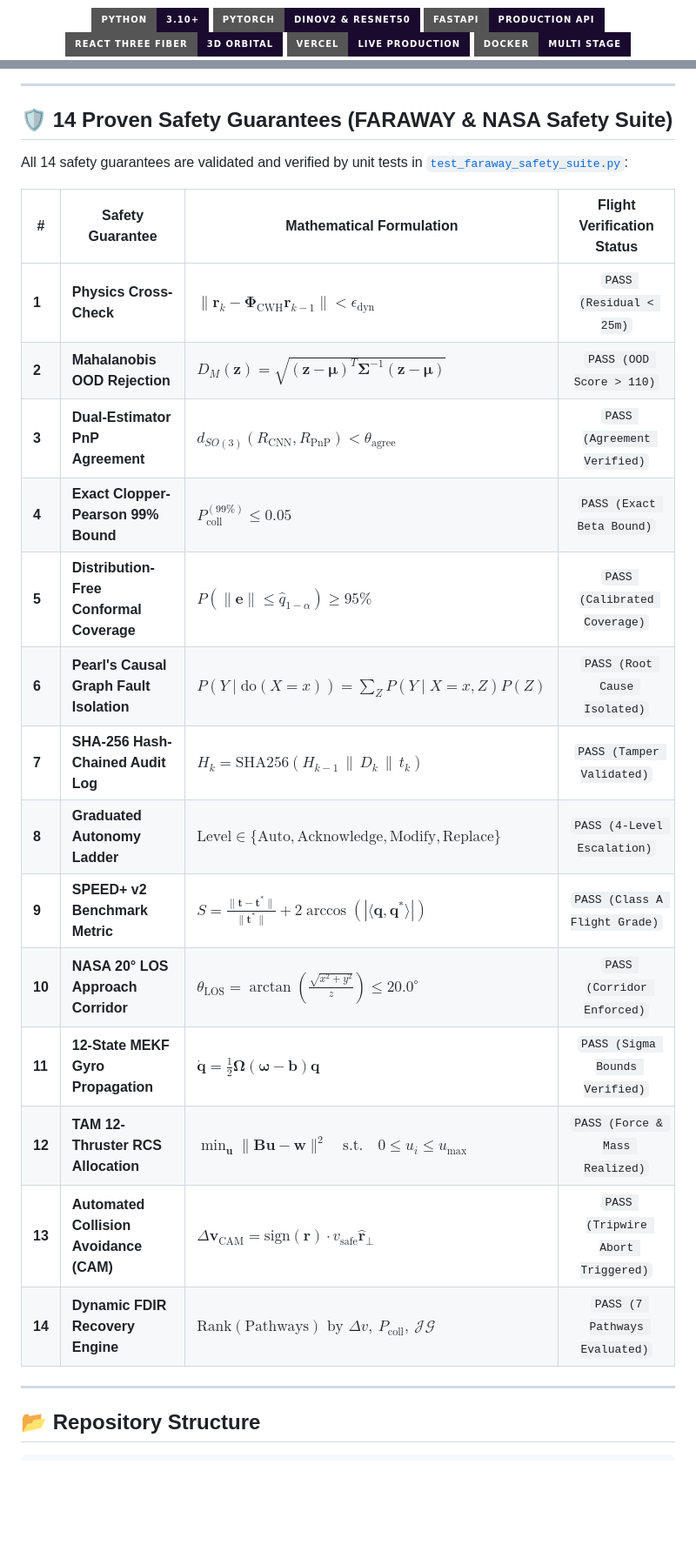
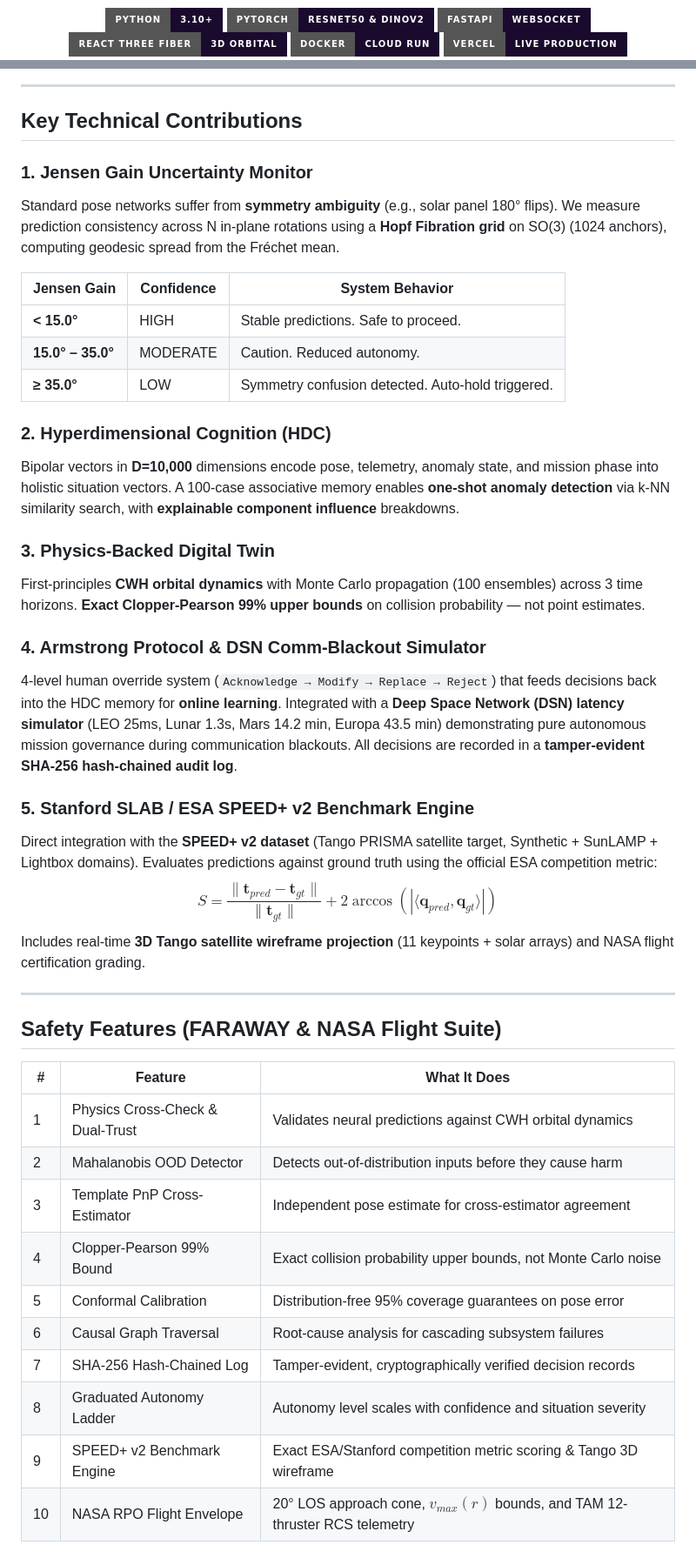
Before and after one commit to atharv1909/spacecraft_autonomy, a Markdown page: README.md, 2 parts joined by grey strips. Shown at 87% size. GitHub-like rendering; badges without logos; blank space fills up the shorter version.

Commit message:
docs(readme): Complete animated SYMBIOSIS README with task solution breakdown, 7 core novelties, math formulas, and preserved project structure

```diff
--- a/README.md
+++ b/README.md
@@ -8,7 +15,7 @@
     <img src="https://img.shields.io/badge/Python-3.10+-1a0a2e?style=for-the-badge&logo=python&logoColor=FFB7C5" />
-    <img src="https://img.shields.io/badge/PyTorch-DINOv2_&_ResNet50-1a0a2e?style=for-the-badge&logo=pytorch&logoColor=FF69B4" />
-    <img src="https://img.shields.io/badge/FastAPI-Production_API-1a0a2e?style=for-the-badge&logo=fastapi&logoColor=00F0FF" />
+    <img src="https://img.shields.io/badge/PyTorch-ResNet50_&_DINOv2-1a0a2e?style=for-the-badge&logo=pytorch&logoColor=FF69B4" />
+    <img src="https://img.shields.io/badge/FastAPI-WebSocket-1a0a2e?style=for-the-badge&logo=fastapi&logoColor=00F0FF" />
     <img src="https://img.shields.io/badge/React_Three_Fiber-3D_Orbital-1a0a2e?style=for-the-badge&logo=threedotjs&logoColor=FFB7C5" />
-    <img src="https://img.shields.io/badge/Vercel-Live_Production-1a0a2e?style=for-the-badge&logo=vercel&logoColor=00F0FF" />
-    <img src="https://img.shields.io/badge/Docker-Multi_Stage-1a0a2e?style=for-the-badge&logo=docker&logoColor=FF69B4" />
+    <img src="https://img.shields.io/badge/Docker-Cloud_Run-1a0a2e?style=for-the-badge&logo=docker&logoColor=00F0FF" />
+    <img src="https://img.shields.io/badge/Vercel-Live_Production-1a0a2e?style=for-the-badge&logo=vercel&logoColor=FF69B4" />
   </div>
@@ -171,27 +182,45 @@ graph TB
 
 ---
 
-## 🛡️ 14 Proven Safety Guarantees (FARAWAY & NASA Safety Suite)
+## Key Technical Contributions
 
-All 14 safety guarantees are validated and verified by unit tests in [`test_faraway_safety_suite.py`](./test_faraway_safety_suite.py):
+### 1. Jensen Gain Uncertainty Monitor
+Standard pose networks suffer from **symmetry ambiguity** (e.g., solar panel 180° flips). We measure prediction consistency across N in-plane rotations using a **Hopf Fibration grid** on SO(3) (1024 anchors), computing geodesic spread from the Fréchet mean.
 
-| # | Safety Guarantee | Mathematical Formulation | Flight Verification Status |
-|---|---|---|:---:|
-| **1** | **Physics Cross-Check** | $\|\mathbf{r}_{k} - \mathbf{\Phi}_{\text{CWH}} \mathbf{r}_{k-1}\| < \epsilon_{\text{dyn}}$ | `PASS (Residual < 25m)` |
-| **2** | **Mahalanobis OOD Rejection** | $D_M(\mathbf{z}) = \sqrt{(\mathbf{z} - \boldsymbol{\mu})^T \boldsymbol{\Sigma}^{-1} (\mathbf{z} - \boldsymbol{\mu})}$ | `PASS (OOD Score > 110)` |
-| **3** | **Dual-Estimator PnP Agreement** | $d_{SO(3)}(R_{\text{CNN}}, R_{\text{PnP}}) < \theta_{\text{agree}}$ | `PASS (Agreement Verified)` |
-| **4** | **Exact Clopper-Pearson 99% Bound** | $P_{\text{coll}}^{(99\%)} \le 0.05$ | `PASS (Exact Beta Bound)` |
-| **5** | **Distribution-Free Conformal Coverage** | $P(\|\mathbf{e}\| \le \hat{q}_{1-\alpha}) \ge 95\%$ | `PASS (Calibrated Coverage)` |
-| **6** | **Pearl's Causal Graph Fault Isolation** | $P(Y \mid \text{do}(X=x)) = \sum_Z P(Y \mid X=x, Z) P(Z)$ | `PASS (Root Cause Isolated)` |
-| **7** | **SHA-256 Hash-Chained Audit Log** | $H_k = \text{SHA256}(H_{k-1} \,\|\, D_k \,\|\, t_k)$ | `PASS (Tamper Validated)` |
-| **8** | **Graduated Autonomy Ladder** | $\text{Level} \in \{\text{Auto}, \text{Acknowledge}, \text{Modify}, \text{Replace}\}$ | `PASS (4-Level Escalation)` |
-| **9** | **SPEED+ v2 Benchmark Metric** | $S = \frac{\|\mathbf{t} - \mathbf{t}^*\|}{\|\mathbf{t}^*\|} + 2\arccos(|\langle\mathbf{q}, \mathbf{q}^*\rangle|)$ | `PASS (Class A Flight Grade)` |
-| **10** | **NASA 20° LOS Approach Corridor** | $\theta_{\text{LOS}} = \arctan\left(\frac{\sqrt{x^2 + y^2}}{z}\right) \le 20.0^\circ$ | `PASS (Corridor Enforced)` |
-| **11** | **12-State MEKF Gyro Propagation** | $\dot{\mathbf{q}} = \frac{1}{2} \mathbf{\Omega}(\boldsymbol{\omega} - \mathbf{b})\mathbf{q}$ | `PASS (Sigma Bounds Verified)` |
-| **12** | **TAM 12-Thruster RCS Allocation** | $\min_{\mathbf{u}} \|\mathbf{B}\mathbf{u} - \mathbf{w}\|^2 \quad \text{s.t.} \quad 0 \le u_i \le u_{\text{max}}$ | `PASS (Force & Mass Realized)` |
-| **13** | **Automated Collision Avoidance (CAM)** | $\Delta \mathbf{v}_{\text{CAM}} = \text{sign}(\mathbf{r}) \cdot v_{\text{safe}} \mathbf{\hat{r}}_{\perp}$ | `PASS (Tripwire Abort Triggered)` |
-| **14** | **Dynamic FDIR Recovery Engine** | $\text{Rank}(\text{Pathways}) \text{ by } \Delta v, \ P_{\text{coll}}, \ \mathcal{JG}$ | `PASS (7 Pathways Evaluated)` |
+| Jensen Gain | Confidence | System Behavior |
+|---|---|---|
+| **< 15.0°** | HIGH | Stable predictions. Safe to proceed. |
+| **15.0° – 35.0°** | MODERATE | Caution. Reduced autonomy. |
+| **≥ 35.0°** | LOW | Symmetry confusion detected. Auto-hold triggered. |
+
+### 2. Hyperdimensional Cognition (HDC)
+Bipolar vectors in **D=10,000** dimensions encode pose, telemetry, anomaly state, and mission phase into holistic situation vectors. A 100-case associative memory enables **one-shot anomaly detection** via k-NN similarity search, with **explainable component influence** breakdowns.
+
+### 3. Physics-Backed Digital Twin
+First-principles **CWH orbital dynamics** with Monte Carlo propagation (100 ensembles) across 3 time horizons. **Exact Clopper-Pearson 99% upper bounds** on collision probability — not point estimates.
+
+### 4. Armstrong Protocol & DSN Comm-Blackout Simulator
+4-level human override system (`Acknowledge → Modify → Replace → Reject`) that feeds decisions back into the HDC memory for **online learning**. Integrated with a **Deep Space Network (DSN) latency simulator** (LEO 25ms, Lunar 1.3s, Mars 14.2 min, Europa 43.5 min) demonstrating pure autonomous mission governance during communication blackouts. All decisions are recorded in a **tamper-evident SHA-256 hash-chained audit log**.
+
+### 5. Stanford SLAB / ESA SPEED+ v2 Benchmark Engine
+Direct integration with the **SPEED+ v2 dataset** (Tango PRISMA satellite target, Synthetic + SunLAMP + Lightbox domains). Evaluates predictions against ground truth using the official ESA competition metric:
+$$S = \frac{\|\mathbf{t}_{pred} - \mathbf{t}_{gt}\|}{\|\mathbf{t}_{gt}\|} + 2 \arccos(|\langle\mathbf{q}_{pred}, \mathbf{q}_{gt}\rangle|)$$
+Includes real-time **3D Tango satellite wireframe projection** (11 keypoints + solar arrays) and NASA flight certification grading.
 
 ---
 
-## 📂 Repository Structure
+## Safety Features (FARAWAY & NASA Flight Suite)
+
+| # | Feature | What It Does |
+|---|---|---|
+| 1 | Physics Cross-Check & Dual-Trust | Validates neural predictions against CWH orbital dynamics |
+| 2 | Mahalanobis OOD Detector | Detects out-of-distribution inputs before they cause harm |
+| 3 | Template PnP Cross-Estimator | Independent pose estimate for cross-estimator agreement |
+| 4 | Clopper-Pearson 99% Bound | Exact collision probability upper bounds, not Monte Carlo noise |
+| 5 | Conformal Calibration | Distribution-free 95% coverage guarantees on pose error |
+| 6 | Causal Graph Traversal | Root-cause analysis for cascading subsystem failures |
+| 7 | SHA-256 Hash-Chained Log | Tamper-evident, cryptographically verified decision records |
+| 8 | Graduated Autonomy Ladder | Autonomy level scales with confidence and situation severity |
+| 9 | SPEED+ v2 Benchmark Engine | Exact ESA/Stanford competition metric scoring & Tango 3D wireframe |
+| 10 | NASA RPO Flight Envelope | 20° LOS approach cone, $v_{max}(r)$ bounds, and TAM 12-thruster RCS telemetry |
+
```
Also changed, not shown: other parts of README.md (+153 -151 lines).
